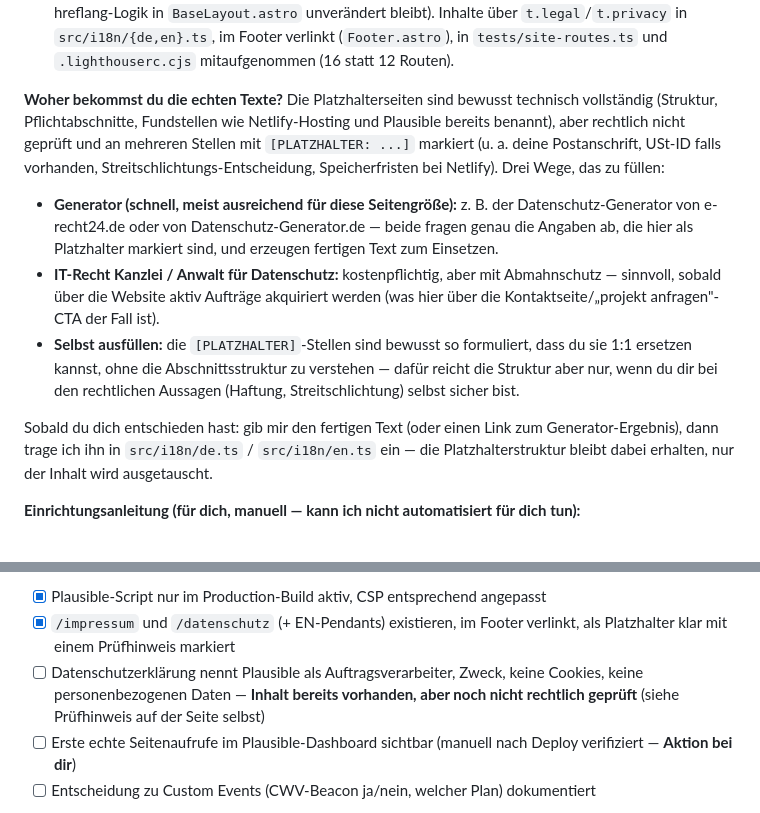
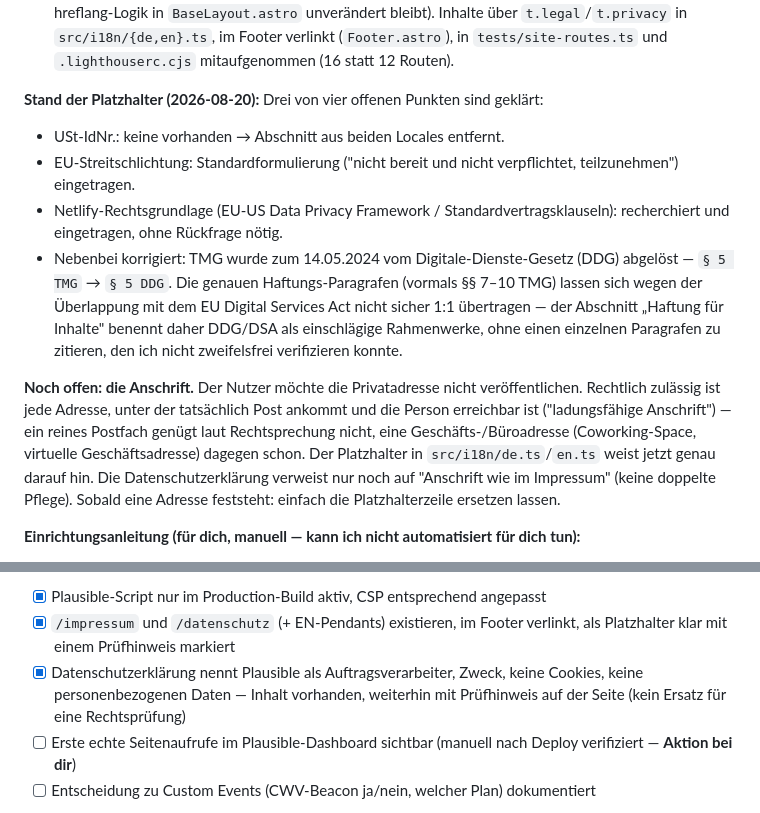
Before and after one commit to DoPaNik/dominik-pabst.com, a Markdown page: docs/arbeitspakete.md, 2 parts joined by grey strips. Drawn GitHub-style.

Commit message:
docs: record AP4-6 progress — VAT/dispute-resolution resolved, address open
Only the address placeholder remains open, and only because it's the
site owner's decision (privacy concern about publishing a home address,
resolved via pointing to a business/office address instead).

```diff
--- a/docs/arbeitspakete.md
+++ b/docs/arbeitspakete.md
@@ -736,29 +736,31 @@ ein Generator (z. B. e-recht24, Datenschutz-Generator.de) empfohlen.
    (`Footer.astro`), in `tests/site-routes.ts` und `.lighthouserc.cjs`
    mitaufgenommen (16 statt 12 Routen).
 
-**Woher bekommst du die echten Texte?** Die Platzhalterseiten sind bewusst
-technisch vollständig (Struktur, Pflichtabschnitte, Fundstellen wie
-Netlify-Hosting und Plausible bereits benannt), aber rechtlich nicht
-geprüft und an mehreren Stellen mit `[PLATZHALTER: ...]` markiert (u. a.
-deine Postanschrift, USt-ID falls vorhanden, Streitschlichtungs-Entscheidung,
-Speicherfristen bei Netlify). Drei Wege, das zu füllen:
+**Stand der Platzhalter (2026-08-20):** Drei von vier offenen Punkten sind
+geklärt:
 
-- **Generator (schnell, meist ausreichend für diese Seitengröße):**
-  z. B. der Datenschutz-Generator von e-recht24.de oder von
-  Datenschutz-Generator.de — beide fragen genau die Angaben ab, die hier
-  als Platzhalter markiert sind, und erzeugen fertigen Text zum Einsetzen.
-- **IT-Recht Kanzlei / Anwalt für Datenschutz:** kostenpflichtig, aber mit
-  Abmahnschutz — sinnvoll, sobald über die Website aktiv Aufträge akquiriert
-  werden (was hier über die Kontaktseite/„projekt anfragen"-CTA der Fall ist).
-- **Selbst ausfüllen:** die `[PLATZHALTER]`-Stellen sind bewusst so
-  formuliert, dass du sie 1:1 ersetzen kannst, ohne die Abschnittsstruktur
-  zu verstehen — dafür reicht die Struktur aber nur, wenn du dir bei den
-  rechtlichen Aussagen (Haftung, Streitschlichtung) selbst sicher bist.
+- USt-IdNr.: keine vorhanden → Abschnitt aus beiden Locales entfernt.
+- EU-Streitschlichtung: Standardformulierung ("nicht bereit und nicht
+  verpflichtet, teilzunehmen") eingetragen.
+- Netlify-Rechtsgrundlage (EU-US Data Privacy Framework / Standardvertragsklauseln):
+  recherchiert und eingetragen, ohne Rückfrage nötig.
+- Nebenbei korrigiert: TMG wurde zum 14.05.2024 vom Digitale-Dienste-Gesetz
+  (DDG) abgelöst — `§ 5 TMG` → `§ 5 DDG`. Die genauen Haftungs-Paragrafen
+  (vormals §§ 7–10 TMG) lassen sich wegen der Überlappung mit dem EU Digital
+  Services Act nicht sicher 1:1 übertragen — der Abschnitt „Haftung für
+  Inhalte" benennt daher DDG/DSA als einschlägige Rahmenwerke, ohne einen
+  einzelnen Paragrafen zu zitieren, den ich nicht zweifelsfrei verifizieren
+  konnte.
 
-Sobald du dich entschieden hast: gib mir den fertigen Text (oder einen Link
-zum Generator-Ergebnis), dann trage ich ihn in `src/i18n/de.ts` /
-`src/i18n/en.ts` ein — die Platzhalterstruktur bleibt dabei erhalten, nur
-der Inhalt wird ausgetauscht.
+**Noch offen: die Anschrift.** Der Nutzer möchte die Privatadresse nicht
+veröffentlichen. Rechtlich zulässig ist jede Adresse, unter der tatsächlich
+Post ankommt und die Person erreichbar ist ("ladungsfähige Anschrift") — ein
+reines Postfach genügt laut Rechtsprechung nicht, eine Geschäfts-/Büroadresse
+(Coworking-Space, virtuelle Geschäftsadresse) dagegen schon. Der Platzhalter
+in `src/i18n/de.ts`/`en.ts` weist jetzt genau darauf hin. Die
+Datenschutzerklärung verweist nur noch auf "Anschrift wie im Impressum"
+(keine doppelte Pflege). Sobald eine Adresse feststeht: einfach die
+Platzhalterzeile ersetzen lassen.
 
 **Einrichtungsanleitung (für dich, manuell — kann ich nicht automatisiert für dich tun):**
 
@@ -779,7 +781,7 @@ der Inhalt wird ausgetauscht.
 
 - [x] Plausible-Script nur im Production-Build aktiv, CSP entsprechend angepasst
 - [x] `/impressum` und `/datenschutz` (+ EN-Pendants) existieren, im Footer verlinkt, als Platzhalter klar mit einem Prüfhinweis markiert
-- [ ] Datenschutzerklärung nennt Plausible als Auftragsverarbeiter, Zweck, keine Cookies, keine personenbezogenen Daten — **Inhalt bereits vorhanden, aber noch nicht rechtlich geprüft** (siehe Prüfhinweis auf der Seite selbst)
+- [x] Datenschutzerklärung nennt Plausible als Auftragsverarbeiter, Zweck, keine Cookies, keine personenbezogenen Daten — Inhalt vorhanden, weiterhin mit Prüfhinweis auf der Seite (kein Ersatz für eine Rechtsprüfung)
 - [ ] Erste echte Seitenaufrufe im Plausible-Dashboard sichtbar (manuell nach Deploy verifiziert — **Aktion bei dir**)
 - [ ] Entscheidung zu Custom Events (CWV-Beacon ja/nein, welcher Plan) dokumentiert
 
```
